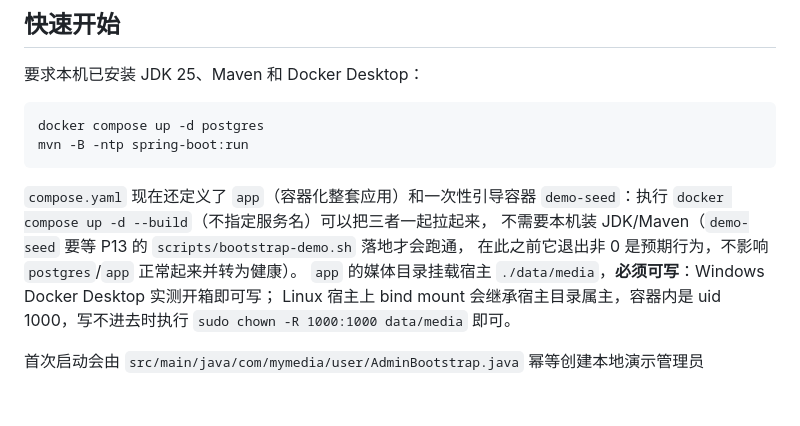
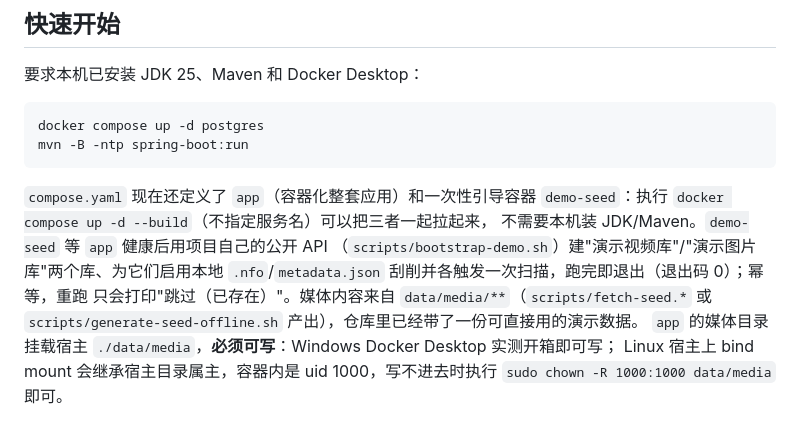
Before and after one commit to kisima0225/MyMedia, a Markdown page: README.md, the part around the change. Drawn GitHub-style; blank space fills up the shorter version.

Commit message:
docs: 更新快速开始，demo-seed 现在真的能建库跑通
Task 4 让 demo-seed 从"预期失败"变成"退出码 0 且真的建出两个库"，
README 里"在此之前它退出非 0 是预期行为"这句话因此从准确变成了过期，
是本次改动直接导致的事实性回归，顺手修正。

```diff
--- a/README.md
+++ b/README.md
@@ -22,8 +22,11 @@ mvn -B -ntp spring-boot:run
 
 `compose.yaml` 现在还定义了 `app`（容器化整套应用）和一次性引导容器
 `demo-seed`：执行 `docker compose up -d --build`（不指定服务名）可以把三者一起拉起来，
-不需要本机装 JDK/Maven（`demo-seed` 要等 P13 的 `scripts/bootstrap-demo.sh` 落地才会跑通，
-在此之前它退出非 0 是预期行为，不影响 `postgres`/`app` 正常起来并转为健康）。
+不需要本机装 JDK/Maven。`demo-seed` 等 `app` 健康后用项目自己的公开 API
+（`scripts/bootstrap-demo.sh`）建"演示视频库"/"演示图片库"两个库、为它们启用本地
+`.nfo`/`metadata.json` 刮削并各触发一次扫描，跑完即退出（退出码 0）；幂等，重跑
+只会打印"跳过（已存在）"。媒体内容来自 `data/media/**`（`scripts/fetch-seed.*` 或
+`scripts/generate-seed-offline.sh` 产出），仓库里已经带了一份可直接用的演示数据。
 `app` 的媒体目录挂载宿主 `./data/media`，**必须可写**：Windows Docker Desktop 实测开箱即可写；
 Linux 宿主上 bind mount 会继承宿主目录属主，容器内是 uid 1000，写不进去时执行
 `sudo chown -R 1000:1000 data/media` 即可。
```
